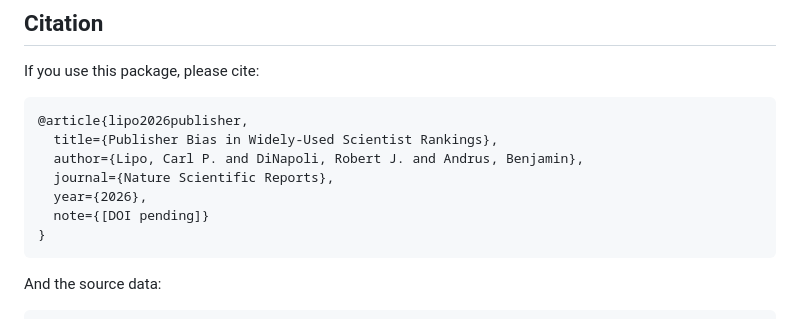
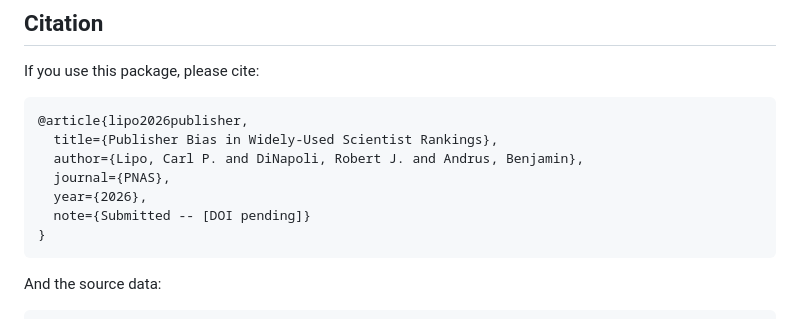
Before and after one commit to clipo/top2percent, a Markdown page: README.md, the part around the change. GitHub-like rendering.

Commit message:
Update journal name and submission note in citation

````diff
--- a/README.md
+++ b/README.md
@@ -483,9 +483,9 @@ If you use this package, please cite:
 @article{lipo2026publisher,
   title={Publisher Bias in Widely-Used Scientist Rankings},
   author={Lipo, Carl P. and DiNapoli, Robert J. and Andrus, Benjamin},
-  journal={Nature Scientific Reports},
+  journal={PNAS},
   year={2026},
-  note={[DOI pending]}
+  note={Submitted -- [DOI pending]}
 }
 ```
 
````
